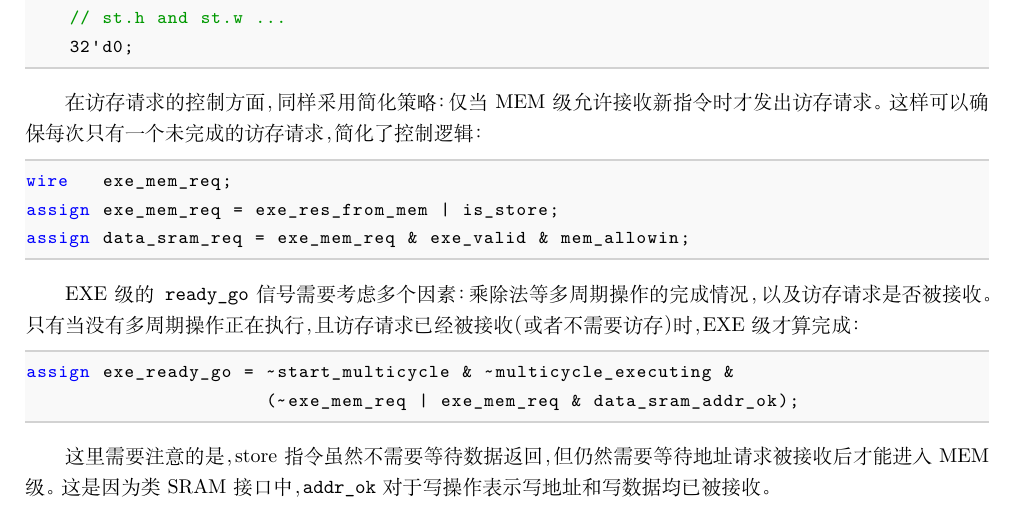
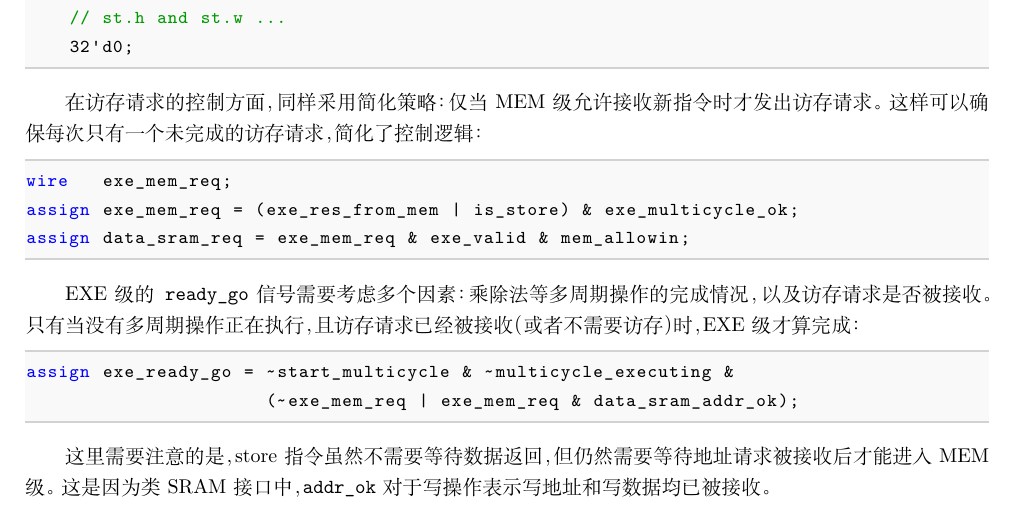
Before and after one commit to zhangjunwei0233/UCAS_CALab, a LaTeX document (report/prj5/prj5.tex): part of page 5 of 9, cut so that both start at the same text. Compiled offline with XeLaTeX.

Commit message:
prj5: Modify exp14 report
Change the code related to exe_mem_req

```diff
--- a/report/prj5/prj5.tex
+++ b/report/prj5/prj5.tex
@@ -299,7 +299,7 @@ assign data_sram_wdata = // st.b
 
 \begin{lstlisting}[language=Verilog]
 wire   exe_mem_req;
-assign exe_mem_req = exe_res_from_mem | is_store;
+assign exe_mem_req = (exe_res_from_mem | is_store) & exe_multicycle_ok;
 assign data_sram_req = exe_mem_req & exe_valid & mem_allowin;
 \end{lstlisting}
 
```
